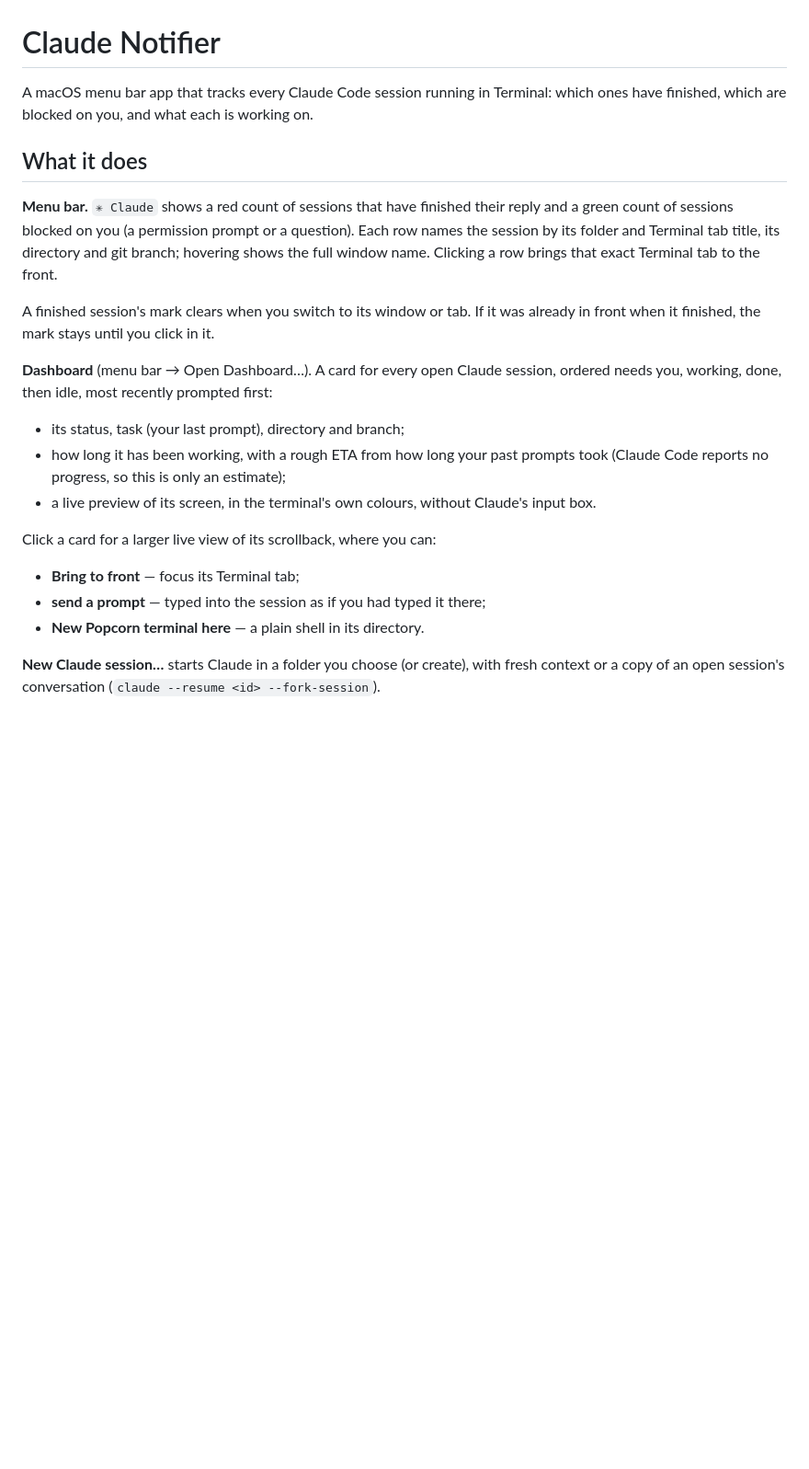
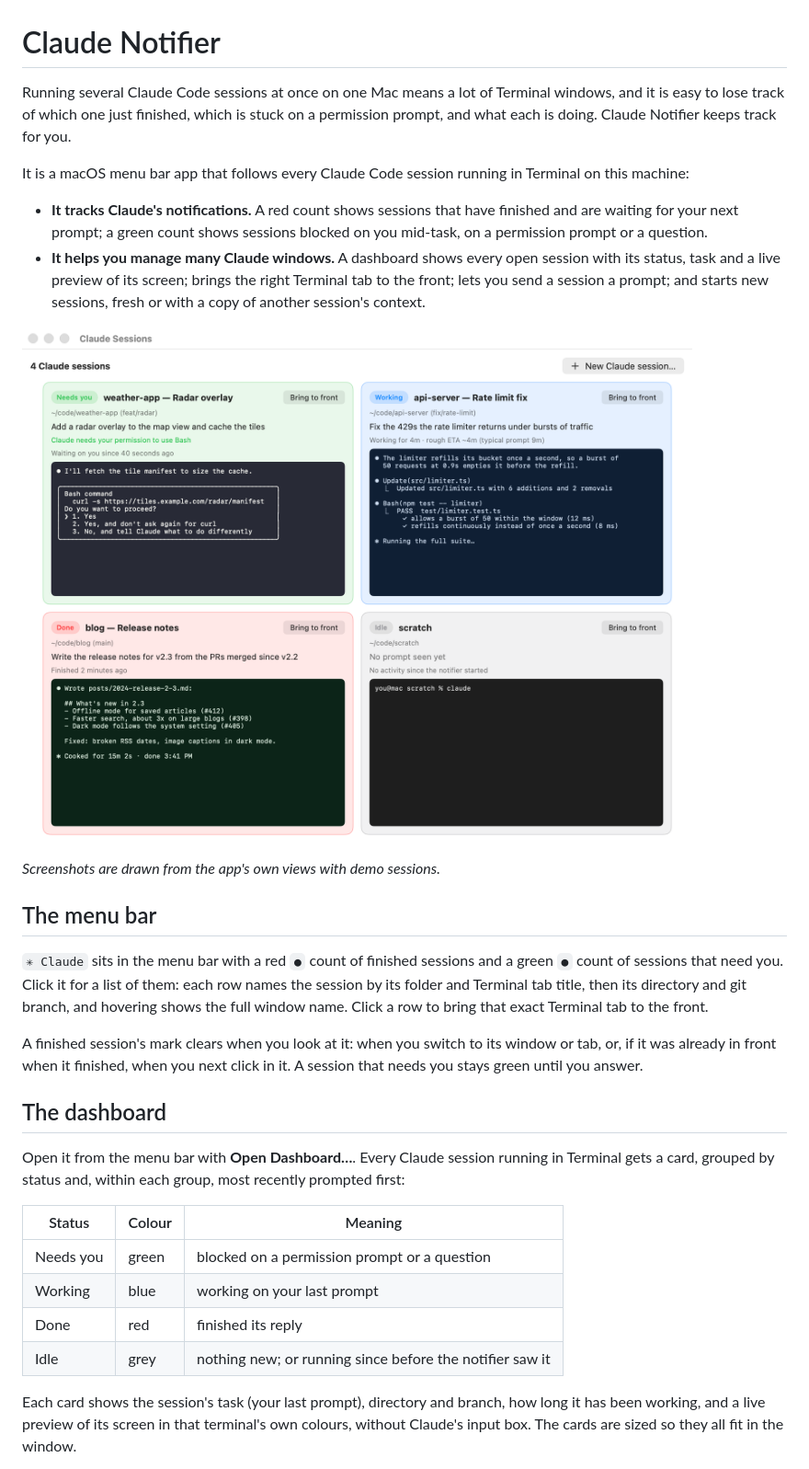
Before and after one commit to CheyenneAtapour/claude-notifier, a Markdown page: README.md, the part around one of its changes. Shown at 92% size. Rendered like a GitHub page; pictures changed too: docs/dashboard.png (added); blank space fills up the shorter version.

Commit message:
docs: Add screenshots, explain managing sessions and copying context

```diff
--- a/README.md
+++ b/README.md
@@ -1,34 +1,52 @@
 # Claude Notifier
 
-A macOS menu bar app that tracks every Claude Code session running in Terminal:
-which ones have finished, which are blocked on you, and what each is working on.
+Running several Claude Code sessions at once on one Mac means a lot of Terminal
+windows, and it is easy to lose track of which one just finished, which is stuck
+on a permission prompt, and what each is doing. Claude Notifier keeps track for
+you.
 
-## What it does
+It is a macOS menu bar app that follows every Claude Code session running in
+Terminal on this machine:
 
-**Menu bar.** `✳︎ Claude` shows a red count of sessions that have finished their
-reply and a green count of sessions blocked on you (a permission prompt or a
-question). Each row names the session by its folder and Terminal tab title, its
-directory and git branch; hovering shows the full window name. Clicking a row
-brings that exact Terminal tab to the front.
+- **It tracks Claude's notifications.** A red count shows sessions that have
+  finished and are waiting for your next prompt; a green count shows sessions
+  blocked on you mid-task, on a permission prompt or a question.
+- **It helps you manage many Claude windows.** A dashboard shows every open
+  session with its status, task and a live preview of its screen; brings the
+  right Terminal tab to the front; lets you send a session a prompt; and starts
+  new sessions, fresh or with a copy of another session's context.
 
-A finished session's mark clears when you switch to its window or tab. If it was
-already in front when it finished, the mark stays until you click in it.
+![The dashboard: one card per Claude session, tinted by status, with a live preview of each terminal](docs/dashboard.png)
 
-**Dashboard** (menu bar → Open Dashboard…). A card for every open Claude session,
-ordered needs you, working, done, then idle, most recently prompted first:
+*Screenshots are drawn from the app's own views with demo sessions.*
 
-- its status, task (your last prompt), directory and branch;
-- how long it has been working, with a rough ETA from how long your past prompts
-  took (Claude Code reports no progress, so this is only an estimate);
-- a live preview of its screen, in the terminal's own colours, without Claude's
-  input box.
+## The menu bar
 
-Click a card for a larger live view of its scrollback, where you can:
+`✳︎ Claude` sits in the menu bar with a red `●` count of finished sessions and a
+green `●` count of sessions that need you. Click it for a list of them: each row
+names the session by its folder and Terminal tab title, then its directory and
+git branch, and hovering shows the full window name. Click a row to bring that
+exact Terminal tab to the front.
 
-- **Bring to front** — focus its Terminal tab;
-- **send a prompt** — typed into the session as if you had typed it there;
-- **New Popcorn terminal here** — a plain shell in its directory.
+A finished session's mark clears when you look at it: when you switch to its
+window or tab, or, if it was already in front when it finished, when you next
+click in it. A session that needs you stays green until you answer.
 
-**New Claude session…** starts Claude in a folder you choose (or create), with
-fresh context or a copy of an open session's conversation
-(`claude --resume <id> --fork-session`).
+## The dashboard
+
+Open it from the menu bar with **Open Dashboard…**. Every Claude session running
+in Terminal gets a card, grouped by status and, within each group, most recently
+prompted first:
+
+| Status | Colour | Meaning |
+| --- | --- | --- |
+| Needs you | green | blocked on a permission prompt or a question |
+| Working | blue | working on your last prompt |
+| Done | red | finished its reply |
+| Idle | grey | nothing new; or running since before the notifier saw it |
+
+Each card shows the session's task (your last prompt), directory and branch, how
+long it has been working, and a live preview of its screen in that terminal's
+own colours, without Claude's input box. The cards are sized so they all fit in
+the window.
+
```
Also changed, not shown: other parts of README.md (+86 -10 lines), docs/detail.png (added), docs/new-session.png (added), 1 other file.
